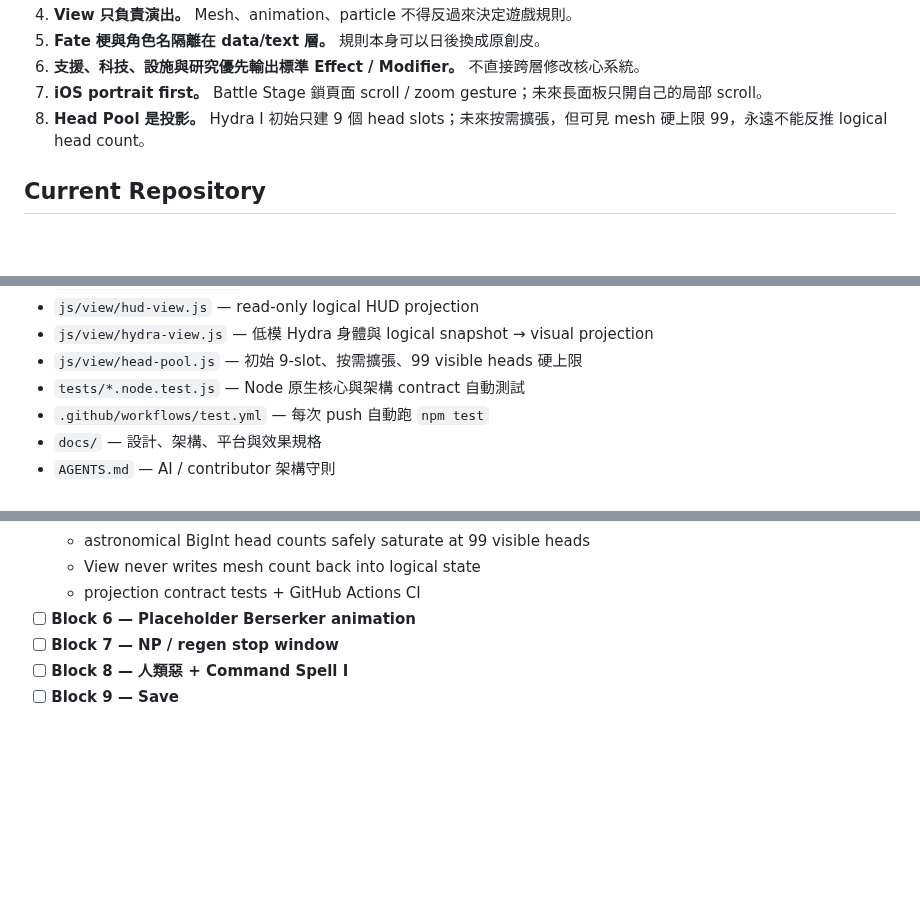
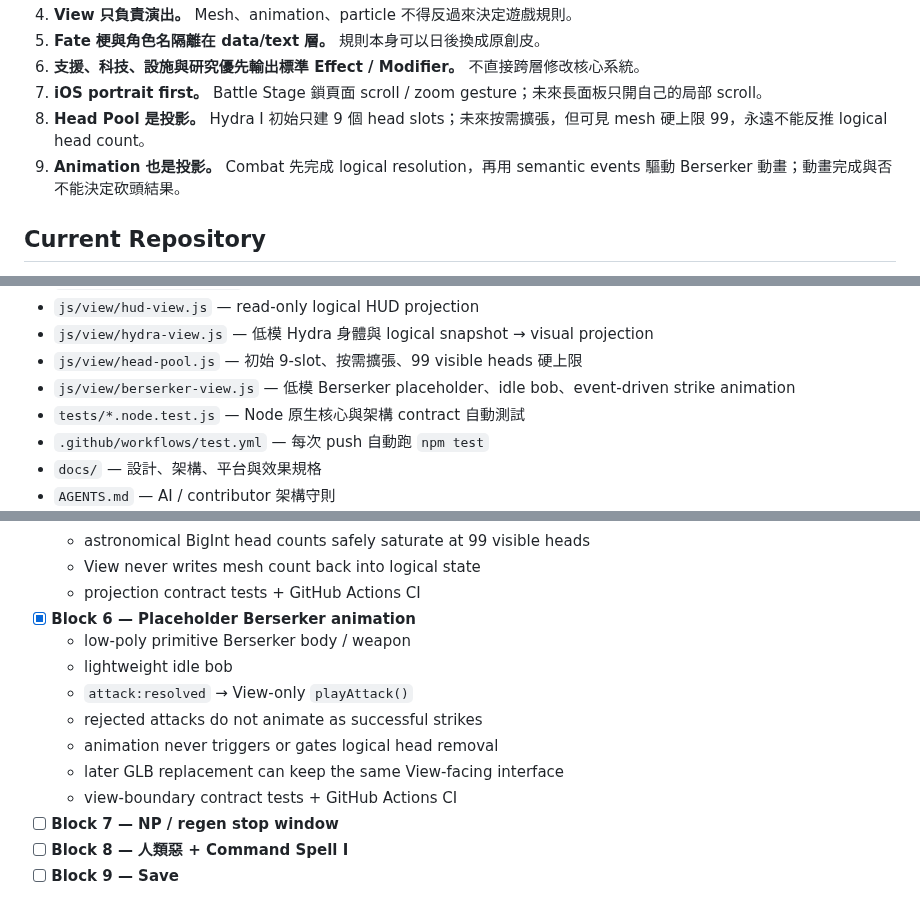
Before and after one commit to fjck810536/hydra-clicker, a Markdown page: README.md, 3 parts joined by grey strips. Drawn GitHub-style; blank space fills up the shorter version.

Commit message:
Mark Block 6 Berserker animation complete

```diff
--- a/README.md
+++ b/README.md
@@ -49,6 +49,7 @@ Analyzer / Tree View
 6. **支援、科技、設施與研究優先輸出標準 Effect / Modifier。** 不直接跨層修改核心系統。
 7. **iOS portrait first。** Battle Stage 鎖頁面 scroll / zoom gesture；未來長面板只開自己的局部 scroll。
 8. **Head Pool 是投影。** Hydra I 初始只建 9 個 head slots；未來按需擴張，但可見 mesh 硬上限 99，永遠不能反推 logical head count。
+9. **Animation 也是投影。** Combat 先完成 logical resolution，再用 semantic events 驅動 Berserker 動畫；動畫完成與否不能決定砍頭結果。
 
 ## Current Repository
 
@@ -65,6 +66,7 @@ Analyzer / Tree View
 - `js/view/hud-view.js` — read-only logical HUD projection
 - `js/view/hydra-view.js` — 低模 Hydra 身體與 logical snapshot → visual projection
 - `js/view/head-pool.js` — 初始 9-slot、按需擴張、99 visible heads 硬上限
+- `js/view/berserker-view.js` — 低模 Berserker placeholder、idle bob、event-driven strike animation
 - `tests/*.node.test.js` — Node 原生核心與架構 contract 自動測試
 - `.github/workflows/test.yml` — 每次 push 自動跑 `npm test`
 - `docs/` — 設計、架構、平台與效果規格
@@ -114,7 +116,14 @@ Analyzer / Tree View
   - astronomical BigInt head counts safely saturate at 99 visible heads
   - View never writes mesh count back into logical state
   - projection contract tests + GitHub Actions CI
-- [ ] **Block 6 — Placeholder Berserker animation**
+- [x] **Block 6 — Placeholder Berserker animation**
+  - low-poly primitive Berserker body / weapon
+  - lightweight idle bob
+  - `attack:resolved` → View-only `playAttack()`
+  - rejected attacks do not animate as successful strikes
+  - animation never triggers or gates logical head removal
+  - later GLB replacement can keep the same View-facing interface
+  - view-boundary contract tests + GitHub Actions CI
 - [ ] **Block 7 — NP / regen stop window**
 - [ ] **Block 8 — 人類惡 + Command Spell I**
 - [ ] **Block 9 — Save**
```
